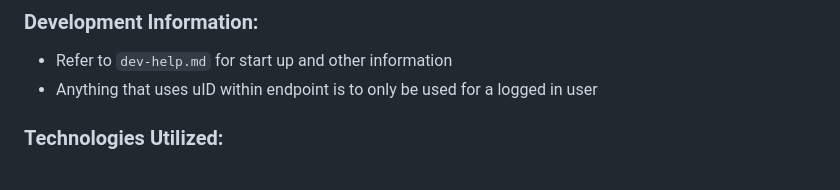
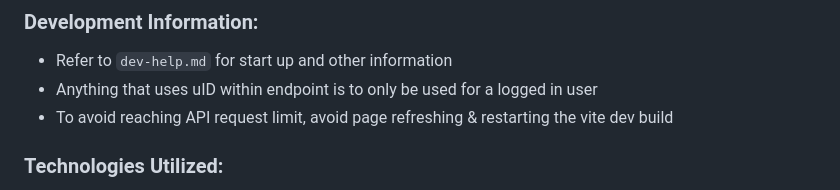
Before and after one commit to HPhilipN/C276-Project, a Markdown page: README.md, the part around the change. Drawn GitHub-style.

```diff
--- a/README.md
+++ b/README.md
@@ -59,6 +59,8 @@ Replicake is an online recipe aggregator allowing chefs to upload recipes for ot
 ### Development Information:
 - Refer to `dev-help.md` for start up and other information
 - Anything that uses uID within endpoint is to only be used for a logged in user
+- To avoid reaching API request limit, avoid page refreshing & restarting the vite dev build
+
 ### Technologies Utilized:
 - Java Spring (backend)
 - ReactJS (frontend)
```
